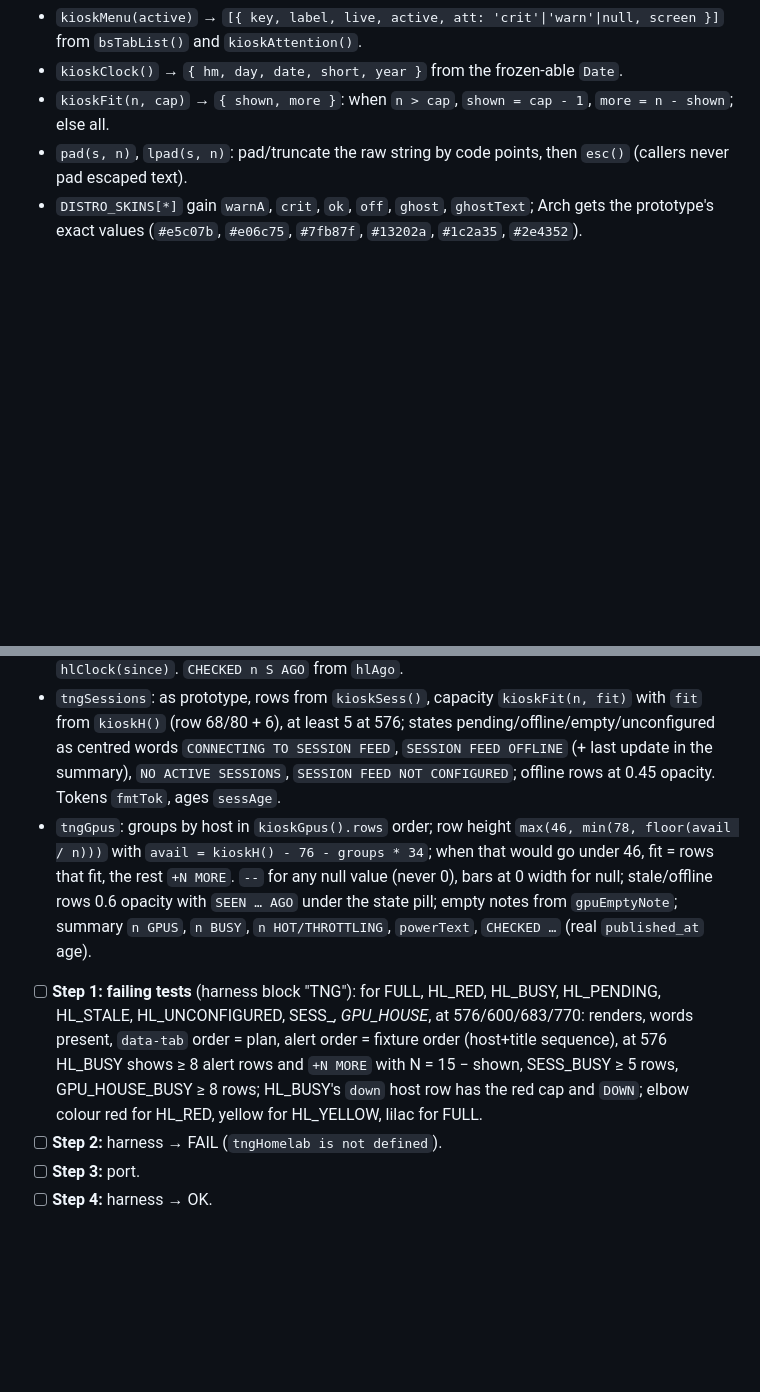
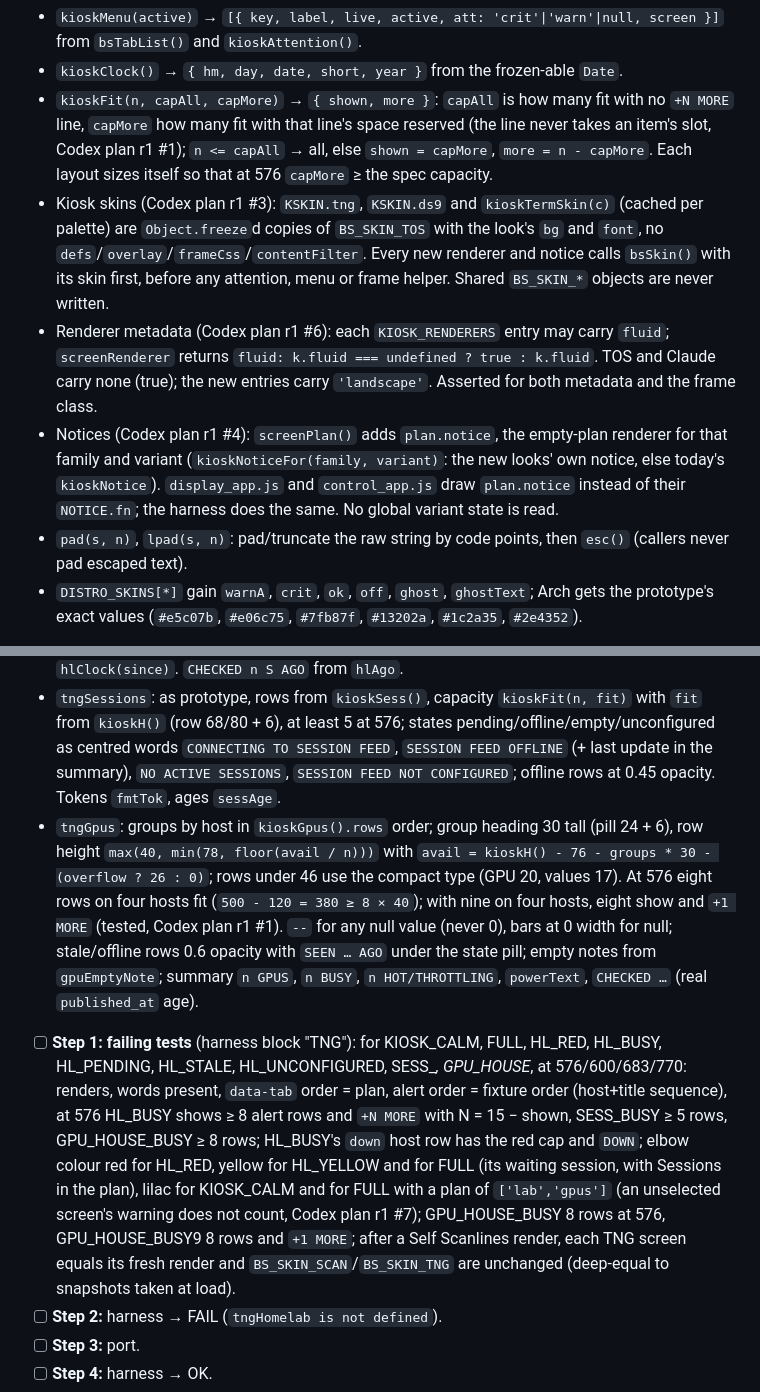
Before and after one commit to rohanprakash12/chiketi, a Markdown page: plans/2026-10-24-kiosk-looks-phase1.md, 2 parts joined by grey strips. Drawn GitHub-style; blank space fills up the shorter version.

```diff
--- a/plans/2026-10-24-kiosk-looks-phase1.md
+++ b/plans/2026-10-24-kiosk-looks-phase1.md
@@ -108,7 +108,10 @@ Done before any UI change, so the hashes are of today's code.
 - `kioskGpus()` → `gpuHouseData()` plus `rows[i].short` (model without vendor prefix, `-PCIE-nnGB` removed, upper case), `busy`, `hot`, `idle`, `powerText` (`gpuPowerText`).
 - `kioskMenu(active)` → `[{ key, label, live, active, att: 'crit'|'warn'|null, screen }]` from `bsTabList()` and `kioskAttention()`.
 - `kioskClock()` → `{ hm, day, date, short, year }` from the frozen-able `Date`.
-- `kioskFit(n, cap)` → `{ shown, more }`: when `n > cap`, `shown = cap - 1`, `more = n - shown`; else all.
+- `kioskFit(n, capAll, capMore)` → `{ shown, more }`: `capAll` is how many fit with no `+N MORE` line, `capMore` how many fit with that line's space reserved (the line never takes an item's slot, Codex plan r1 #1); `n <= capAll` → all, else `shown = capMore`, `more = n - capMore`. Each layout sizes itself so that at 576 `capMore` ≥ the spec capacity.
+- Kiosk skins (Codex plan r1 #3): `KSKIN.tng`, `KSKIN.ds9` and `kioskTermSkin(c)` (cached per palette) are `Object.freeze`d copies of `BS_SKIN_TOS` with the look's `bg` and `font`, no `defs`/`overlay`/`frameCss`/`contentFilter`. Every new renderer and notice calls `bsSkin()` with its skin first, before any attention, menu or frame helper. Shared `BS_SKIN_*` objects are never written.
+- Renderer metadata (Codex plan r1 #6): each `KIOSK_RENDERERS` entry may carry `fluid`; `screenRenderer` returns `fluid: k.fluid === undefined ? true : k.fluid`. TOS and Claude carry none (true); the new entries carry `'landscape'`. Asserted for both metadata and the frame class.
+- Notices (Codex plan r1 #4): `screenPlan()` adds `plan.notice`, the empty-plan renderer for that family and variant (`kioskNoticeFor(family, variant)`: the new looks' own notice, else today's `kioskNotice`). `display_app.js` and `control_app.js` draw `plan.notice` instead of their `NOTICE.fn`; the harness does the same. No global variant state is read.
 - `pad(s, n)`, `lpad(s, n)`: pad/truncate the raw string by code points, then `esc()` (callers never pad escaped text).
 - `DISTRO_SKINS[*]` gain `warnA`, `crit`, `ok`, `off`, `ghost`, `ghostText`; Arch gets the prototype's exact values (`#e5c07b`, `#e06c75`, `#7fb87f`, `#13202a`, `#1c2a35`, `#2e4352`).
 
@@ -128,9 +131,9 @@ Port notes (beyond the global unit rules):
 - `tngFrame`: elbow and top bar colour `TNG_STATUS[kioskWorst()]`; the title-gap formula `title.length * 11 + 34` stays (in `gq`); sidebar buttons from `kioskMenu(active)`: built tabs 40 tall / 19, planned 28 / 13 at 0.6 opacity, colour gold (active) / red (crit) / peach (warn) / lilac / `#3d3352` (planned); each carries `data-tab` and, when live, `data-screen`. With more than 7 tabs or a short frame the buttons keep their size (7 fit at 576).
 - `tngHomelab`: system rows from `kioskLab().hosts`, left cap blue (up), red (down), `#3d3352` (unknown); health cap width 98, words HEALTHY / WARN n / ALERT n / DOWN / `--` (unknown, dim); stale: both caps at 0.45 opacity and the summary segment `TELEMETRY STALE` (warn colour). Alerts: `pIssueLayout(n, AH)` with `AH = kioskH() - 32 - 44 - (n <= 4 ? 234 : 192) - 34`, recomputed for host rows beyond 3 (each extra row of systems takes `SH + 6` from `AH`), capped so 8 alerts always show at 576 (two columns of 4 rows minimum). Mode words in the first summary segment: `ALL SYSTEMS NOMINAL`, `CONDITION YELLOW`, `RED ALERT`, `TELEMETRY STALE`, `ACQUIRING TELEMETRY` (body empty, centred), and `HOME LAB NOT CONFIGURED`. Calm (no issues): the ALERTS header with `0 OPEN` and the words `NO OPEN ALERTS` in dim. Times are `hlClock(since)`. `CHECKED n S AGO` from `hlAgo`.
 - `tngSessions`: as prototype, rows from `kioskSess()`, capacity `kioskFit(n, fit)` with `fit` from `kioskH()` (row 68/80 + 6), at least 5 at 576; states pending/offline/empty/unconfigured as centred words `CONNECTING TO SESSION FEED`, `SESSION FEED OFFLINE` (+ last update in the summary), `NO ACTIVE SESSIONS`, `SESSION FEED NOT CONFIGURED`; offline rows at 0.45 opacity. Tokens `fmtTok`, ages `sessAge`.
-- `tngGpus`: groups by host in `kioskGpus().rows` order; row height `max(46, min(78, floor(avail / n)))` with `avail = kioskH() - 76 - groups * 34`; when that would go under 46, fit = rows that fit, the rest `+N MORE`. `--` for any null value (never 0), bars at 0 width for null; stale/offline rows 0.6 opacity with `SEEN … AGO` under the state pill; empty notes from `gpuEmptyNote`; summary `n GPUS`, `n BUSY`, `n HOT/THROTTLING`, `powerText`, `CHECKED …` (real `published_at` age).
+- `tngGpus`: groups by host in `kioskGpus().rows` order; group heading 30 tall (pill 24 + 6), row height `max(40, min(78, floor(avail / n)))` with `avail = kioskH() - 76 - groups * 30 - (overflow ? 26 : 0)`; rows under 46 use the compact type (GPU 20, values 17). At 576 eight rows on four hosts fit (`500 - 120 = 380 ≥ 8 × 40`); with nine on four hosts, eight show and `+1 MORE` (tested, Codex plan r1 #1). `--` for any null value (never 0), bars at 0 width for null; stale/offline rows 0.6 opacity with `SEEN … AGO` under the state pill; empty notes from `gpuEmptyNote`; summary `n GPUS`, `n BUSY`, `n HOT/THROTTLING`, `powerText`, `CHECKED …` (real `published_at` age).
 
-- [ ] **Step 1: failing tests** (harness block "TNG"): for FULL, HL_RED, HL_BUSY, HL_PENDING, HL_STALE, HL_UNCONFIGURED, SESS_*, GPU_HOUSE*, at 576/600/683/770: renders, words present, `data-tab` order = plan, alert order = fixture order (host+title sequence), at 576 HL_BUSY shows ≥ 8 alert rows and `+N MORE` with N = 15 − shown, SESS_BUSY ≥ 5 rows, GPU_HOUSE_BUSY ≥ 8 rows; HL_BUSY's `down` host row has the red cap and `DOWN`; elbow colour red for HL_RED, yellow for HL_YELLOW, lilac for FULL.
+- [ ] **Step 1: failing tests** (harness block "TNG"): for KIOSK_CALM, FULL, HL_RED, HL_BUSY, HL_PENDING, HL_STALE, HL_UNCONFIGURED, SESS_*, GPU_HOUSE*, at 576/600/683/770: renders, words present, `data-tab` order = plan, alert order = fixture order (host+title sequence), at 576 HL_BUSY shows ≥ 8 alert rows and `+N MORE` with N = 15 − shown, SESS_BUSY ≥ 5 rows, GPU_HOUSE_BUSY ≥ 8 rows; HL_BUSY's `down` host row has the red cap and `DOWN`; elbow colour red for HL_RED, yellow for HL_YELLOW and for FULL (its waiting session, with Sessions in the plan), lilac for KIOSK_CALM and for FULL with a plan of `['lab','gpus']` (an unselected screen's warning does not count, Codex plan r1 #7); GPU_HOUSE_BUSY 8 rows at 576, GPU_HOUSE_BUSY9 8 rows and `+1 MORE`; after a Self Scanlines render, each TNG screen equals its fresh render and `BS_SKIN_SCAN`/`BS_SKIN_TNG` are unchanged (deep-equal to snapshots taken at load).
 - [ ] **Step 2:** harness → FAIL (`tngHomelab is not defined`).
 - [ ] **Step 3:** port.
 - [ ] **Step 4:** harness → OK.
```
Also changed, not shown: other parts of plans/2026-10-24-kiosk-looks-phase1.md (+11 -6 lines).
